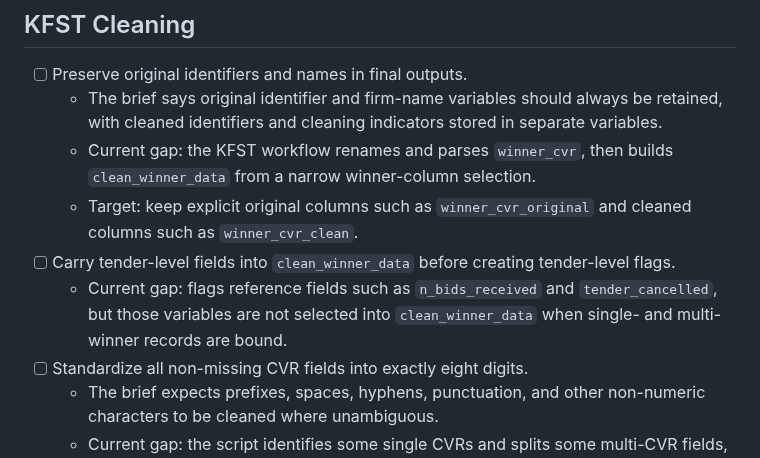
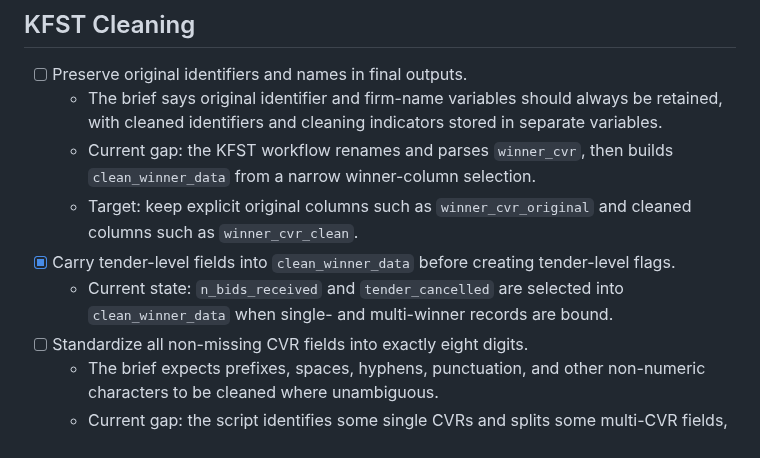
Before and after one commit to jkmulq/cvr-cleaning, a Markdown page: TODO.md, the part around the change. GitHub-like rendering.

```diff
--- a/TODO.md
+++ b/TODO.md
@@ -8,8 +8,8 @@ This file tracks development work against the current codebase and the project b
   - The brief says original identifier and firm-name variables should always be retained, with cleaned identifiers and cleaning indicators stored in separate variables.
   - Current gap: the KFST workflow renames and parses `winner_cvr`, then builds `clean_winner_data` from a narrow winner-column selection.
   - Target: keep explicit original columns such as `winner_cvr_original` and cleaned columns such as `winner_cvr_clean`.
-- [ ] Carry tender-level fields into `clean_winner_data` before creating tender-level flags.
-  - Current gap: flags reference fields such as `n_bids_received` and `tender_cancelled`, but those variables are not selected into `clean_winner_data` when single- and multi-winner records are bound.
+- [x] Carry tender-level fields into `clean_winner_data` before creating tender-level flags.
+  - Current state: `n_bids_received` and `tender_cancelled` are selected into `clean_winner_data` when single- and multi-winner records are bound.
 - [ ] Standardize all non-missing CVR fields into exactly eight digits.
   - The brief expects prefixes, spaces, hyphens, punctuation, and other non-numeric characters to be cleaned where unambiguous.
   - Current gap: the script identifies some single CVRs and splits some multi-CVR fields, but it does not yet apply a general CVR standardization function.
```
Also changed, not shown: README.md (+1 -2 lines).
